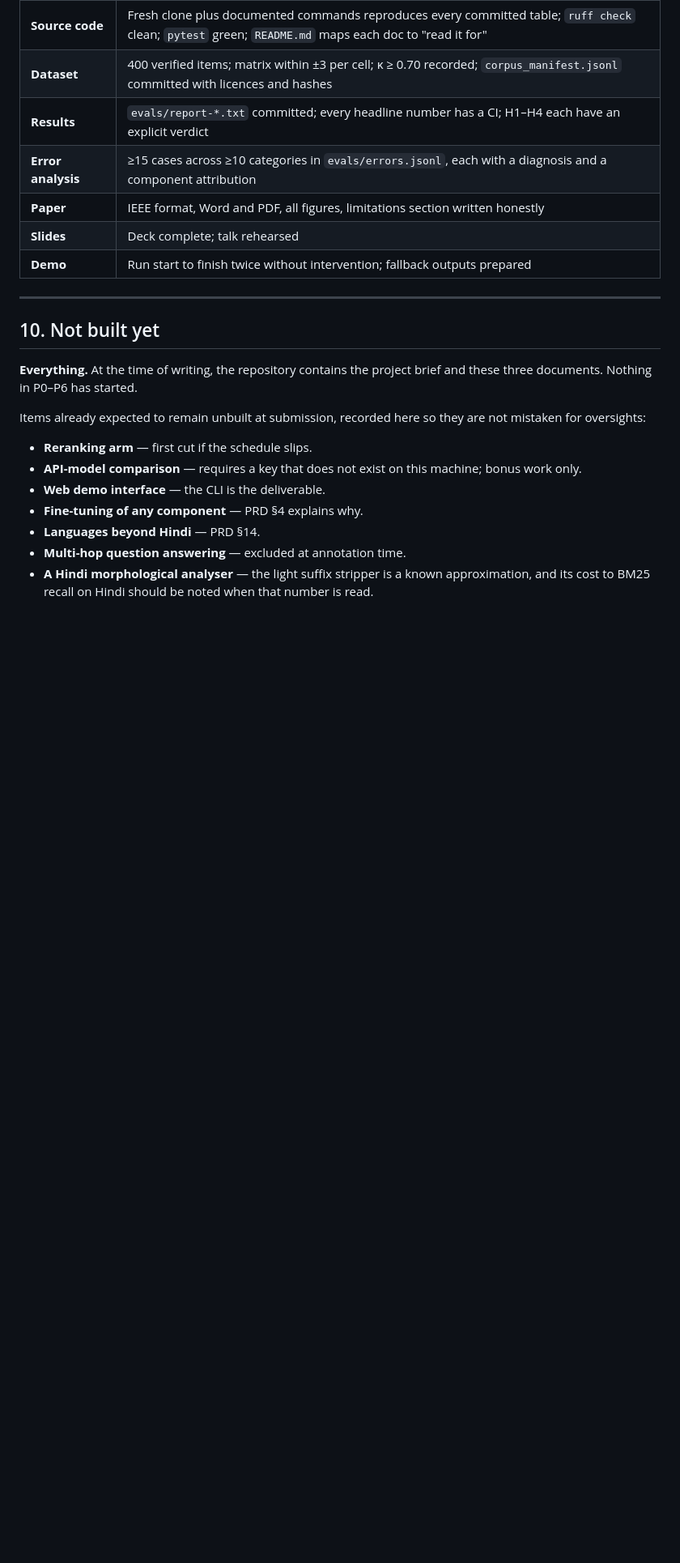
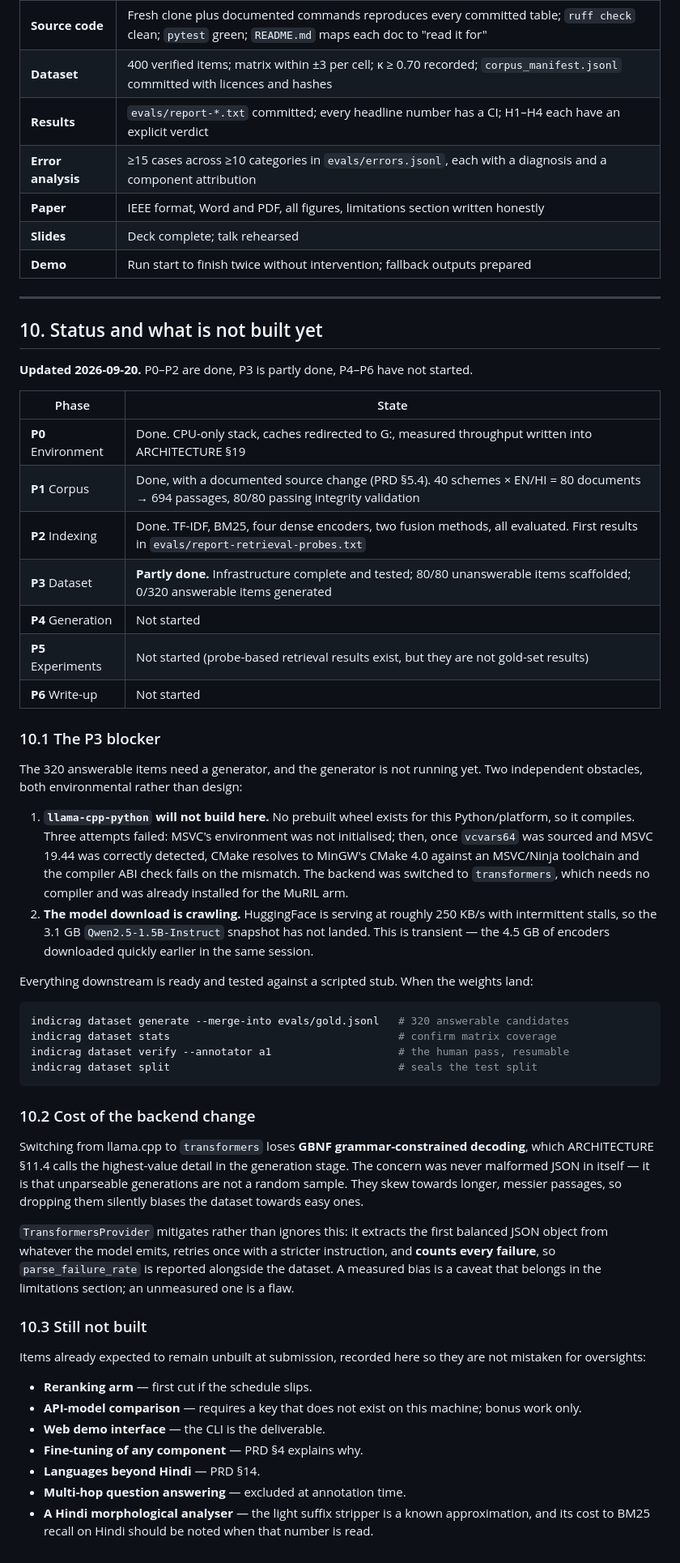
Before and after one commit to dhruvv1402/IndicRAG-QA, a Markdown page: docs/PLAN.md, the part around the change. Shown at 81% size. Rendered like a GitHub page; blank space fills up the shorter version.

Commit message:
Record actual project status in PLAN section 10
P0-P2 done, P3 partly done, P4-P6 not started. Replaces the placeholder
'Everything' with a phase table, the two environmental obstacles holding up the
320 answerable items, the exact commands to finish P3 once the weights land, and
what switching off llama.cpp costs.

````diff
--- a/docs/PLAN.md
+++ b/docs/PLAN.md
@@ -462,9 +462,43 @@ Each shows the full output object: detected type, answerability, answer, confide
 
 ---
 
-## 10. Not built yet
+## 10. Status and what is not built yet
 
-**Everything.** At the time of writing, the repository contains the project brief and these three documents. Nothing in P0–P6 has started.
+**Updated 2026-09-20.** P0–P2 are done, P3 is partly done, P4–P6 have not started.
+
+| Phase | State |
+|---|---|
+| **P0** Environment | Done. CPU-only stack, caches redirected to G:, measured throughput written into ARCHITECTURE §19 |
+| **P1** Corpus | Done, with a documented source change (PRD §5.4). 40 schemes × EN/HI = 80 documents → 694 passages, 80/80 passing integrity validation |
+| **P2** Indexing | Done. TF-IDF, BM25, four dense encoders, two fusion methods, all evaluated. First results in `evals/report-retrieval-probes.txt` |
+| **P3** Dataset | **Partly done.** Infrastructure complete and tested; 80/80 unanswerable items scaffolded; 0/320 answerable items generated |
+| **P4** Generation | Not started |
+| **P5** Experiments | Not started (probe-based retrieval results exist, but they are not gold-set results) |
+| **P6** Write-up | Not started |
+
+### 10.1 The P3 blocker
+
+The 320 answerable items need a generator, and the generator is not running yet. Two independent obstacles, both environmental rather than design:
+
+1. **`llama-cpp-python` will not build here.** No prebuilt wheel exists for this Python/platform, so it compiles. Three attempts failed: MSVC's environment was not initialised; then, once `vcvars64` was sourced and MSVC 19.44 was correctly detected, CMake resolves to MinGW's CMake 4.0 against an MSVC/Ninja toolchain and the compiler ABI check fails on the mismatch. The backend was switched to `transformers`, which needs no compiler and was already installed for the MuRIL arm.
+2. **The model download is crawling.** HuggingFace is serving at roughly 250 KB/s with intermittent stalls, so the 3.1 GB `Qwen2.5-1.5B-Instruct` snapshot has not landed. This is transient — the 4.5 GB of encoders downloaded quickly earlier in the same session.
+
+Everything downstream is ready and tested against a scripted stub. When the weights land:
+
+```bash
+indicrag dataset generate --merge-into evals/gold.jsonl   # 320 answerable candidates
+indicrag dataset stats                                    # confirm matrix coverage
+indicrag dataset verify --annotator a1                    # the human pass, resumable
+indicrag dataset split                                    # seals the test split
+```
+
+### 10.2 Cost of the backend change
+
+Switching from llama.cpp to `transformers` loses **GBNF grammar-constrained decoding**, which ARCHITECTURE §11.4 calls the highest-value detail in the generation stage. The concern was never malformed JSON in itself — it is that unparseable generations are not a random sample. They skew towards longer, messier passages, so dropping them silently biases the dataset towards easy ones.
+
+`TransformersProvider` mitigates rather than ignores this: it extracts the first balanced JSON object from whatever the model emits, retries once with a stricter instruction, and **counts every failure**, so `parse_failure_rate` is reported alongside the dataset. A measured bias is a caveat that belongs in the limitations section; an unmeasured one is a flaw.
+
+### 10.3 Still not built
 
 Items already expected to remain unbuilt at submission, recorded here so they are not mistaken for oversights:
 
````
